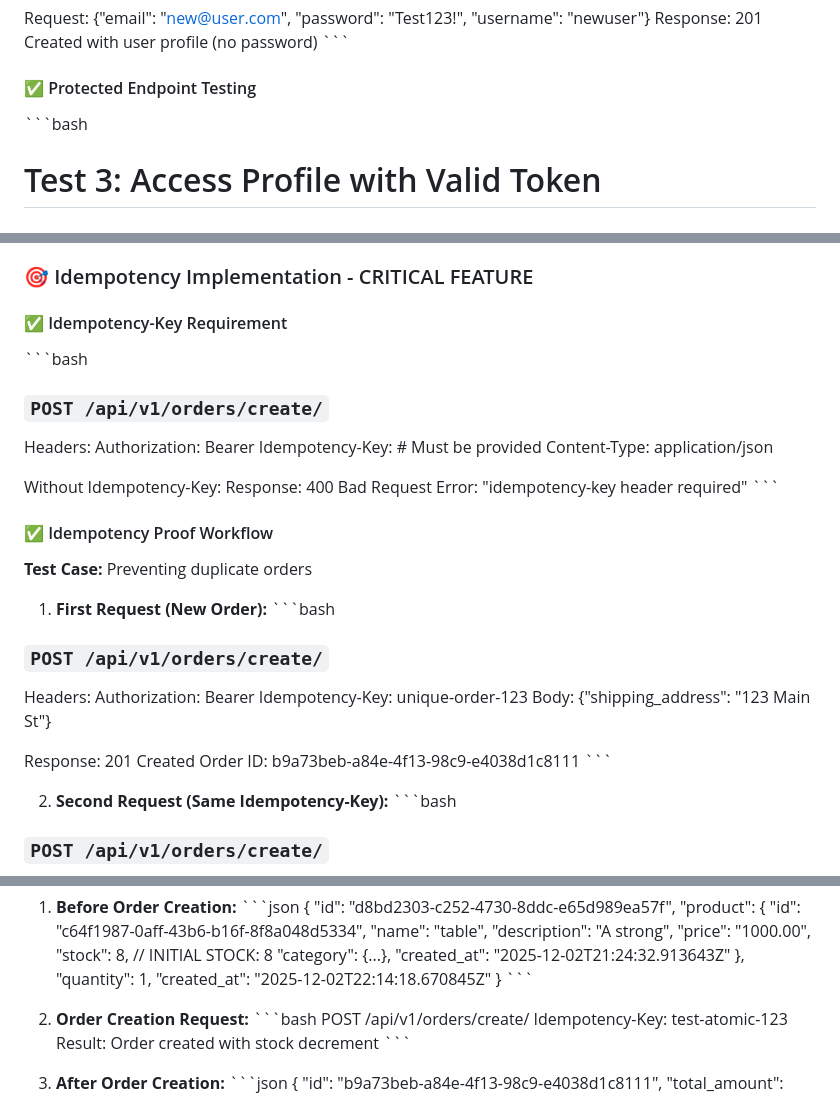
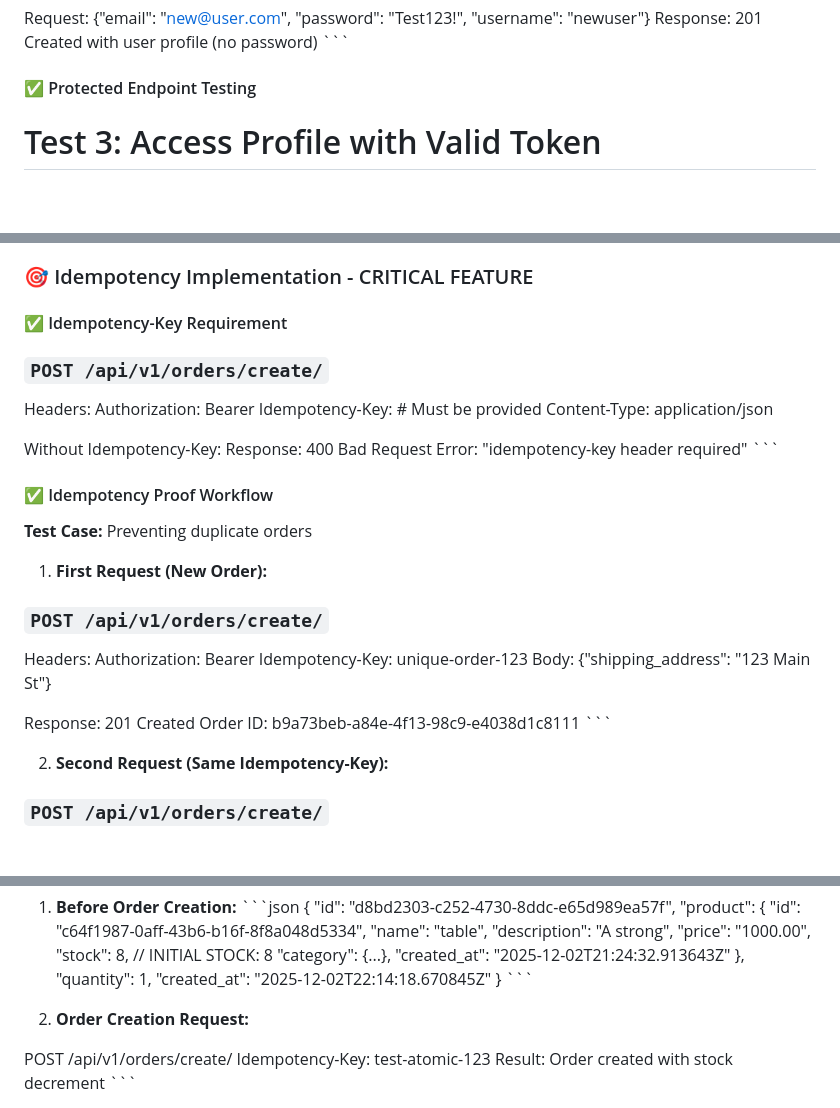
Before and after one commit to madihanazir/ecommerce-api, a Markdown page: README.md, 3 parts joined by grey strips. GitHub-like rendering; blank space fills up the shorter version.

Commit message:
Fix formatting and improve clarity in README.md

```diff
--- a/README.md
+++ b/README.md
@@ -25,7 +25,7 @@ Response: 201 Created with user profile (no password)
 \`\`\`
 
 #### ✅ Protected Endpoint Testing
-\`\`\`bash
+
 # Test 3: Access Profile with Valid Token
 ### `GET /api/v1/users/me/`
 Headers: Authorization: Bearer eyJhbGciOiJIUzI1NiIsInR5cCI6IkpXVCJ9...
@@ -92,7 +92,7 @@ Response: 401 Unauthorized (correct error format)
 ### 🎯 Idempotency Implementation - CRITICAL FEATURE
 
 #### ✅ Idempotency-Key Requirement
-\`\`\`bash
+
 ### `POST /api/v1/orders/create/`
 Headers:
   Authorization: Bearer <token>
@@ -108,7 +108,7 @@ Error: \"idempotency-key header required\"
 **Test Case:** Preventing duplicate orders
 
 1. **First Request (New Order):**
-\`\`\`bash
+
 ### `POST /api/v1/orders/create/`
 Headers:
   Authorization: Bearer <token>
@@ -120,7 +120,7 @@ Order ID: b9a73beb-a84e-4f13-98c9-e4038d1c8111
 \`\`\`
 
 2. **Second Request (Same Idempotency-Key):**
-\`\`\`bash
+
 ### `POST /api/v1/orders/create/`
 Headers:
   Authorization: Bearer <token>
@@ -162,7 +162,7 @@ Returns: SAME Order ID: b9a73beb-a84e-4f13-98c9-e4038d1c8111
 \`\`\`
 
 2. **Order Creation Request:**
-\`\`\`bash
+
 POST /api/v1/orders/create/
 Idempotency-Key: test-atomic-123
 Result: Order created with stock decrement
```
